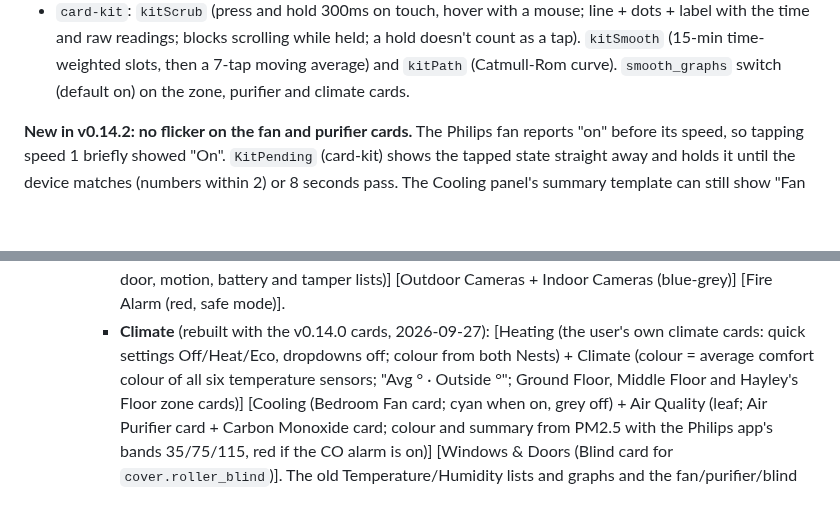
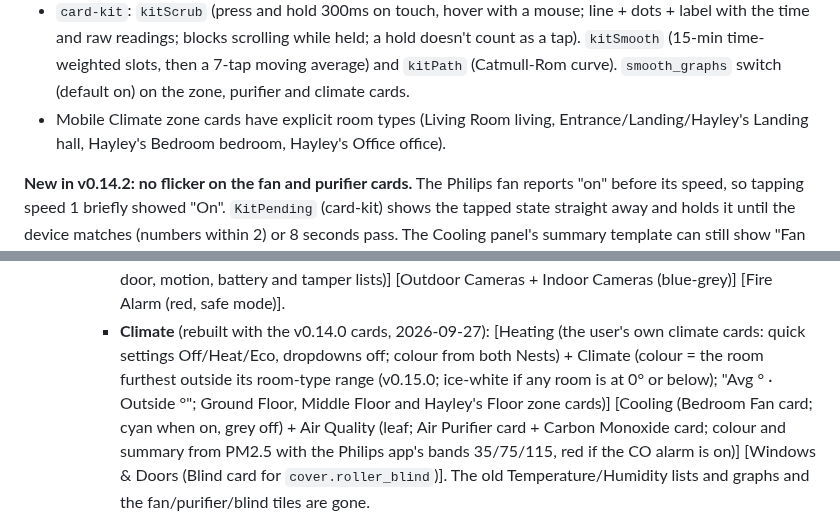
Before and after one commit to J45PER/church-drive-cards, a Markdown page: HANDOFF.md, 2 parts joined by grey strips. GitHub-like rendering; blank space fills up the shorter version.

Commit message:
Handoff: Climate panel colour and room types on Mobile
Co-Authored-By: Claude Opus 5.5 <noreply@anthropic.com>
Claude-Session: https://claude.ai/code/session_01GuW5X6fkNix8Se36uk794c

```diff
--- a/HANDOFF.md
+++ b/HANDOFF.md
@@ -67,6 +67,9 @@ scale, a freezing colour, S3 = limits on the graph, and humidity limits).
   held; a hold doesn't count as a tap). `kitSmooth` (15-min time-weighted
   slots, then a 7-tap moving average) and `kitPath` (Catmull-Rom curve).
   `smooth_graphs` switch (default on) on the zone, purifier and climate cards.
+- Mobile Climate zone cards have explicit room types (Living Room living,
+  Entrance/Landing/Hayley's Landing hall, Hayley's Bedroom bedroom, Hayley's
+  Office office).
 
 **New in v0.14.2: no flicker on the fan and purifier cards.** The Philips fan
 reports "on" before its speed, so tapping speed 1 briefly showed "On".
@@ -628,8 +631,8 @@ Integration modules (`custom_components/church_drive/`):
       Cameras + Indoor Cameras (blue-grey)] [Fire Alarm (red, safe mode)].
     - **Climate** (rebuilt with the v0.14.0 cards, 2026-09-27): [Heating (the
       user's own climate cards: quick settings Off/Heat/Eco, dropdowns off;
-      colour from both Nests) + Climate (colour = average comfort colour of all
-      six temperature sensors; "Avg ° · Outside °"; Ground Floor, Middle Floor
+      colour from both Nests) + Climate (colour = the room furthest outside its
+      room-type range (v0.15.0; ice-white if any room is at 0° or below); "Avg ° · Outside °"; Ground Floor, Middle Floor
       and Hayley's Floor zone cards)] [Cooling (Bedroom Fan card; cyan when on,
       grey off) + Air Quality (leaf; Air Purifier card + Carbon Monoxide card;
       colour and summary from PM2.5 with the Philips app's bands 35/75/115, red
```
